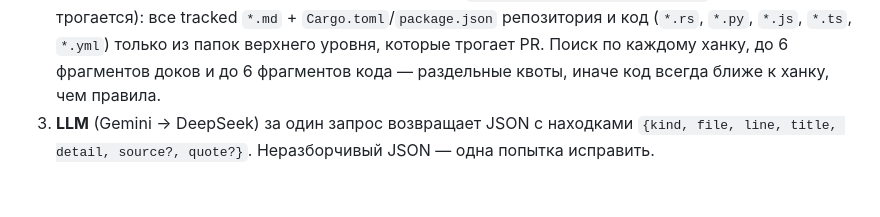
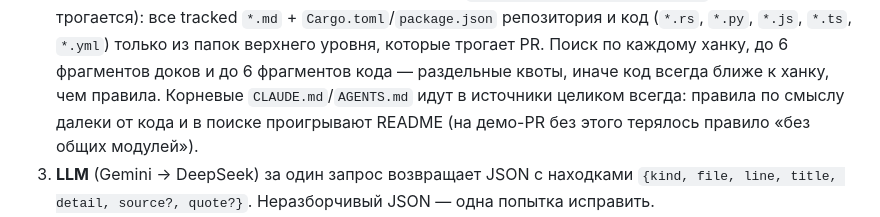
Before and after one commit to tony-adamson/ai-challenge, a Markdown page: w7d2/README.md, the part around the change. Rendered like a GitHub page; blank space fills up the shorter version.

Commit message:
docs: w7d2 — README: правила проекта всегда в источниках ревью
Co-Authored-By: Claude Opus 5.5 (1M context) <noreply@anthropic.com>
Claude-Session: https://claude.ai/code/session_018nqtgLjBrUMWWXEn4Ccccj

```diff
--- a/w7d2/README.md
+++ b/w7d2/README.md
@@ -21,6 +21,8 @@ Markdown ревью — в stdout, ход работы — в stderr. `--head`
    не трогается): все tracked `*.md` + `Cargo.toml`/`package.json` репозитория и код (`*.rs`, `*.py`,
    `*.js`, `*.ts`, `*.yml`) только из папок верхнего уровня, которые трогает PR. Поиск по каждому ханку,
    до 6 фрагментов доков и до 6 фрагментов кода — раздельные квоты, иначе код всегда ближе к ханку, чем правила.
+   Корневые `CLAUDE.md`/`AGENTS.md` идут в источники целиком всегда: правила по смыслу далеки от кода
+   и в поиске проигрывают README (на демо-PR без этого терялось правило «без общих модулей»).
 3. **LLM** (Gemini → DeepSeek) за один запрос возвращает JSON с находками
    `{kind, file, line, title, detail, source?, quote?}`. Неразборчивый JSON — одна попытка исправить.
 4. **Проверка кодом** (`review::verify_findings`): файл есть в PR; строка — добавленная или контекстная
```
